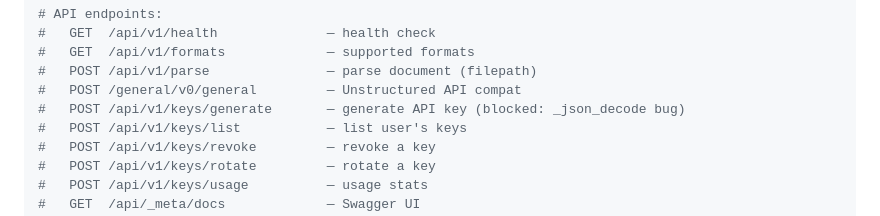
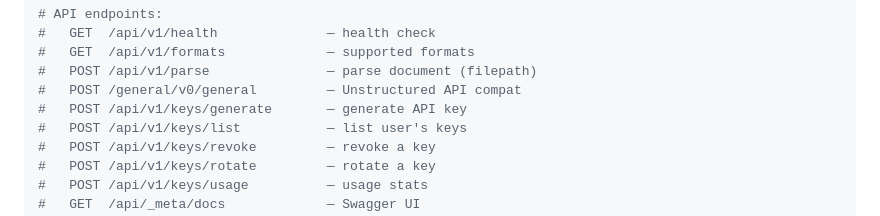
Before and after one commit to sunholo-data/docparse, a Markdown page: CLAUDE.md, the part around the change. GitHub-like rendering.

Commit message:
Remove key endpoint blocker note — _json_decode fix shipped
All 6 key management endpoints now working locally (32/32 tests pass).
AILANG serve-api json_decode now handles RecordValue, TaggedValue, etc.

Co-Authored-By: Claude Opus 4.6 (1M context) <noreply@anthropic.com>

```diff
--- a/CLAUDE.md
+++ b/CLAUDE.md
@@ -58,7 +58,7 @@ ailang serve-api --caps IO,FS,Env,AI,Net,Rand,Clock \
 #   GET  /api/v1/formats             — supported formats
 #   POST /api/v1/parse               — parse document (filepath)
 #   POST /general/v0/general         — Unstructured API compat
-#   POST /api/v1/keys/generate       — generate API key (blocked: _json_decode bug)
+#   POST /api/v1/keys/generate       — generate API key
 #   POST /api/v1/keys/list           — list user's keys
 #   POST /api/v1/keys/revoke         — revoke a key
 #   POST /api/v1/keys/rotate         — rotate a key
```
